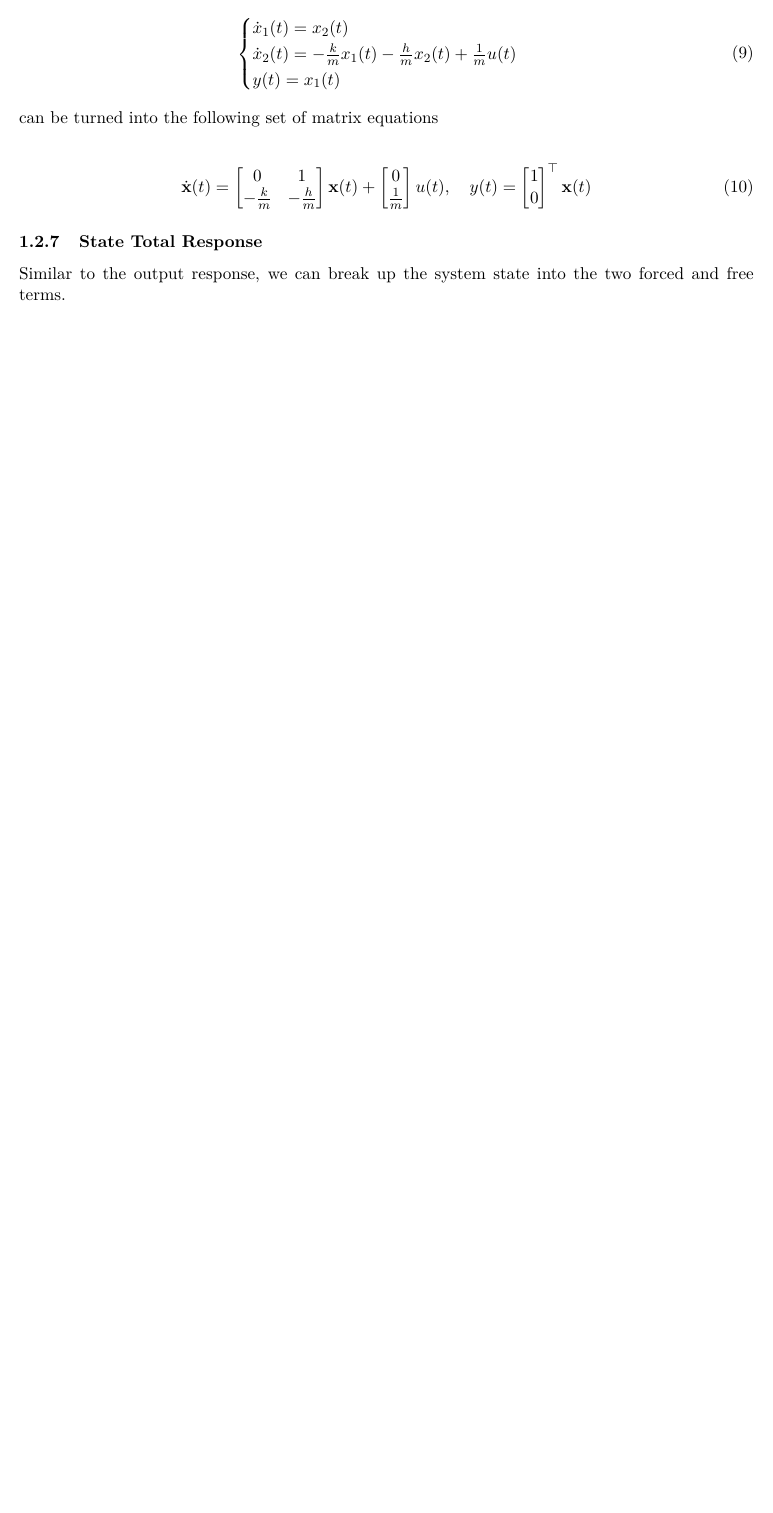
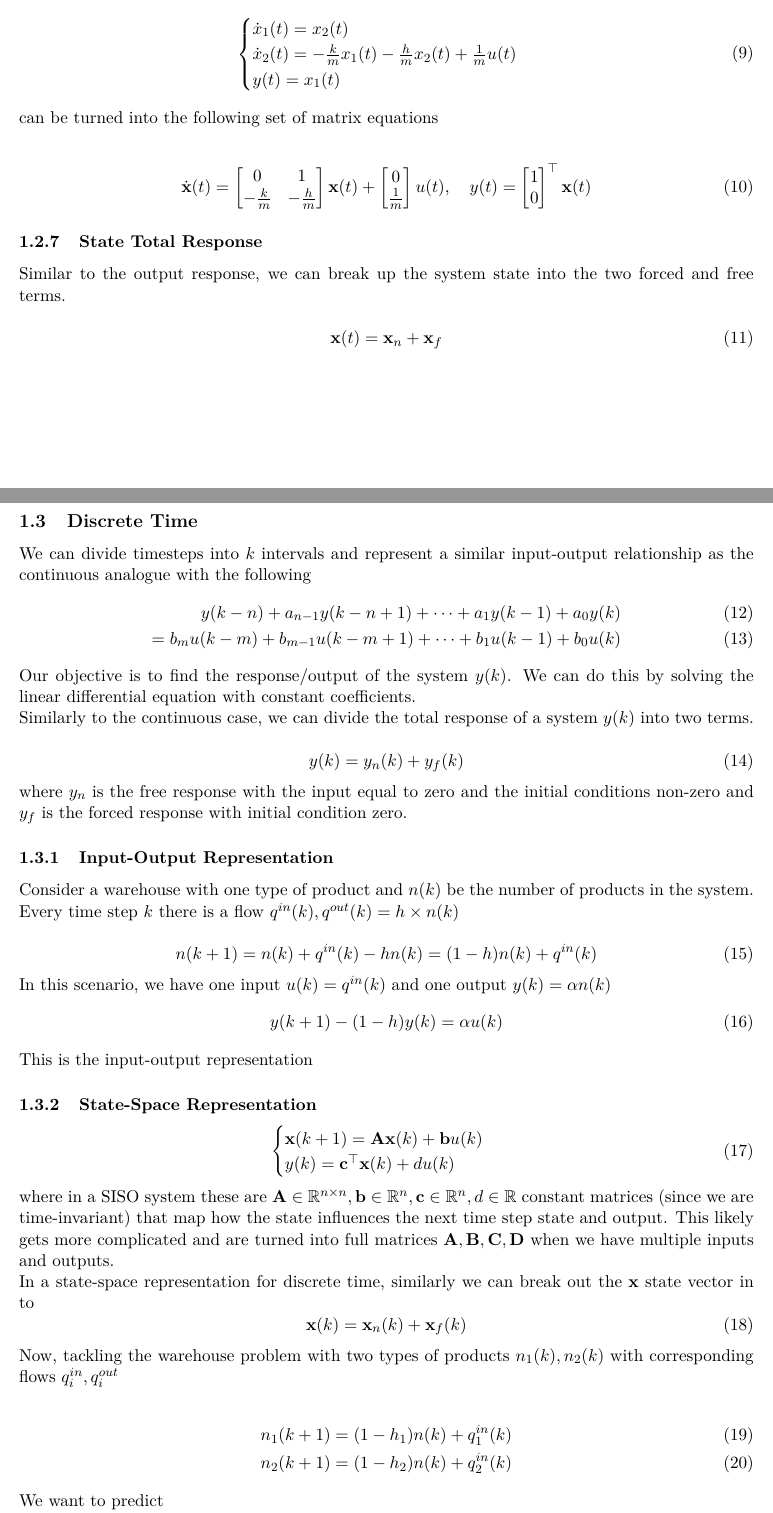
Before and after one commit to Hansespinosa2/emsse-notes, a LaTeX document (sus_sys_modeling/notes/sus_sys_modeling_main.tex): part of page 5 of 5 before the commit and two parts of pages 5 and 6 of 7 after it, the two joined at a grey line, cut so that both start at the same text, the shorter picture padded with empty space. Compiled offline with pdfLaTeX.

Commit message:
Finish tuesday class

```diff
--- a/sus_sys_modeling/notes/sus_sys_modeling_main.tex
+++ b/sus_sys_modeling/notes/sus_sys_modeling_main.tex
@@ -223,4 +223,65 @@ can be turned into the following set of matrix equations
 \subsubsection{State Total Response}
 Similar to the output response, we can break up the system state into the two forced and free terms.
 
+\begin{equation}
+  \textbf{x}(t) = \textbf{x}_n + \textbf{x}_f
+\end{equation}
 
+\subsection{Discrete Time}
+We can divide timesteps into $k$ intervals and represent a similar input-output relationship as the continuous analogue with the following
+\begin{align}
+  y(k-n) + a_{n-1} y(k-n+1) + \dots + a_1 y(k-1) + a_0 y(k) \\
+  = b_m u(k-m) + b_{m-1} u(k-m + 1) + \dots + b_1 u(k-1) + b_0 u(k)
+\end{align}
+
+Our objective is to find the response/output of the system $y(k)$.
+We can do this by solving the linear differential equation with constant coefficients.
+
+Similarly to the continuous case, we can divide the total response of a system $y(k)$ into two terms.
+
+\begin{equation}
+  y(k) = y_n(k) + y_f(k)
+\end{equation}
+
+where $y_n$ is the free response with the input equal to zero and the initial conditions non-zero and $y_f$ is the forced response with initial condition zero.
+
+\subsubsection{Input-Output Representation}
+Consider a warehouse with one type of product and $n(k)$ be the number of products in the system.
+Every time step $k$ there is a flow $q^{in}(k), q^{out}(k) = h \times n(k) $
+
+\begin{equation}
+  n(k+1) = n(k) + q^{in}(k) - hn(k) = (1-h) n(k) + q^{in}(k)
+\end{equation}
+
+In this scenario, we have one input $u(k) = q^{in}(k)$ and one output $y(k) = \alpha n(k)$
+\begin{equation}
+  y(k+1) - (1-h)y(k) = \alpha u (k)
+\end{equation}
+This is the input-output representation
+
+\subsubsection{State-Space Representation}
+
+\begin{equation}
+  \begin{cases}
+    \textbf{x}(k + 1) = \textbf{A} \textbf{x} (k) + \textbf{b} u(k) \\
+    y(k) = \textbf{c}^\top \textbf{x} (k) + d u(k)
+  \end{cases}
+\end{equation}
+
+where in a SISO system these are  $\textbf{A} \in \mathbb{R}^{n \times n}, \textbf{b} \in \mathbb{R}^n, \textbf{c} \in \mathbb{R}^n, d \in \mathbb{R}$ constant matrices (since we are time-invariant) that map how the state influences the next time step state and output.
+This likely gets more complicated and are turned into full matrices $\textbf{A}, \textbf{B}, \textbf{C}, \textbf{D}$ when we have multiple inputs and outputs.
+
+In a state-space representation for discrete time, similarly we can break out the $\textbf{x}$ state vector in to
+\begin{equation}
+  \textbf{x} (k) = \textbf{x}_n (k) + \textbf{x}_f (k)
+\end{equation}
+
+Now, tackling the warehouse problem with two types of products $n_1(k), n_2(k)$ with corresponding flows $q_i^{in}, q_i^{out}$
+
+\begin{gather}
+  n_1 (k +1) = (1-h_1) n(k) + q_1^{in}(k) \\
+  n_2 (k +1) = (1-h_2) n(k) + q_2^{in}(k)
+\end{gather}
+
+We want to predict
+\begin{equation}
@@ -226,0 +294,4 @@ Similar to the output response, we can break up the system state into the two fo
+  x_1 (k +1) = (1-h_1) x_1(k) + u_1(k) \\
+  x_2 (k +1) = (1-h_2) x_2(k) + u_2(k) \\
+  y(k) = \alpha x_1(k) + \beta x_2(k)
+\end{gather}
```
Also changed, not shown: sys_id/notes/sys_id_main.tex (+32 -0 lines), sus_sys_modeling/notes/sus_sys_modeling_main.tex (47 more changed lines).
